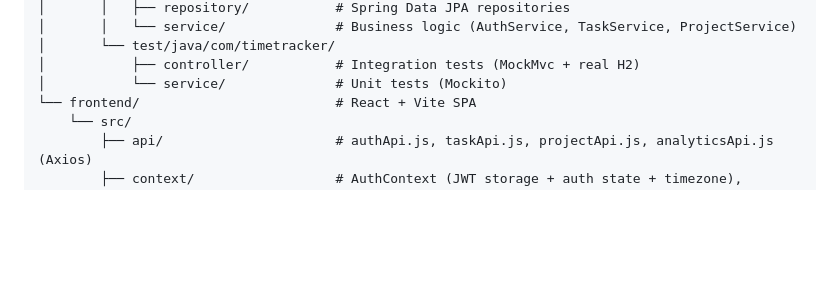
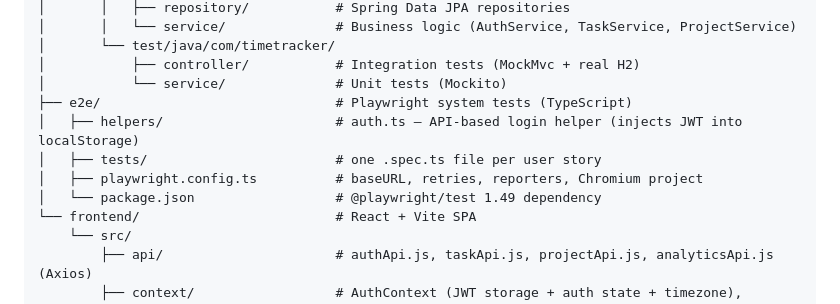
Before and after one commit to AliAkbarBaloch/Time-Tracker-App, a Markdown page: README.md, the part around one of its changes. GitHub-like rendering; blank space fills up the shorter version.

```diff
--- a/README.md
+++ b/README.md
@@ -68,6 +71,11 @@ TimeTracker is a full-stack web application that lets individuals — students,
 │       └── test/java/com/timetracker/
 │           ├── controller/           # Integration tests (MockMvc + real H2)
 │           └── service/              # Unit tests (Mockito)
+├── e2e/                              # Playwright system tests (TypeScript)
+│   ├── helpers/                      # auth.ts — API-based login helper (injects JWT into localStorage)
+│   ├── tests/                        # one .spec.ts file per user story
+│   ├── playwright.config.ts          # baseURL, retries, reporters, Chromium project
+│   └── package.json                  # @playwright/test 1.49 dependency
 └── frontend/                         # React + Vite SPA
     └── src/
         ├── api/                      # authApi.js, taskApi.js, projectApi.js, analyticsApi.js (Axios)
```
Also changed, not shown: other parts of README.md (+33 -1 lines).
